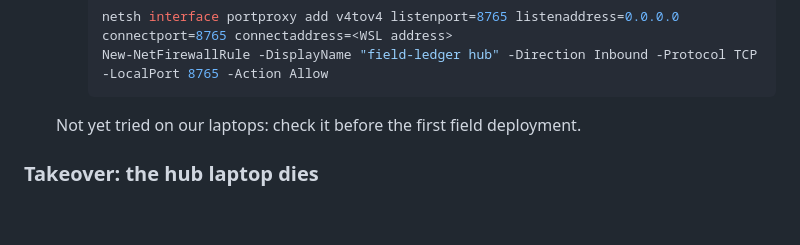
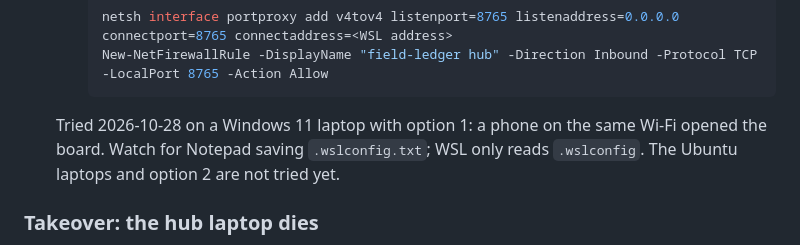
Before and after one commit to TeyrCrimson/field-ledger, a Markdown page: README.md, the part around the change. Rendered like a GitHub page; blank space fills up the shorter version.

Commit message:
docs(readme): the hub was reached from a phone over mirrored WSL networking
Co-Authored-By: Claude Opus 5.5 <noreply@anthropic.com>

````diff
--- a/README.md
+++ b/README.md
@@ -269,7 +269,9 @@ contract it must keep. The board refreshes every 10 seconds; nothing can be chan
      New-NetFirewallRule -DisplayName "field-ledger hub" -Direction Inbound -Protocol TCP -LocalPort 8765 -Action Allow
      ```
 
-  Not yet tried on our laptops: check it before the first field deployment.
+  Tried 2026-10-28 on a Windows 11 laptop with option 1: a phone on the same Wi-Fi opened the
+  board. Watch for Notepad saving `.wslconfig.txt`; WSL only reads `.wslconfig`. The Ubuntu
+  laptops and option 2 are not tried yet.
 
 ### Takeover: the hub laptop dies
 
````
